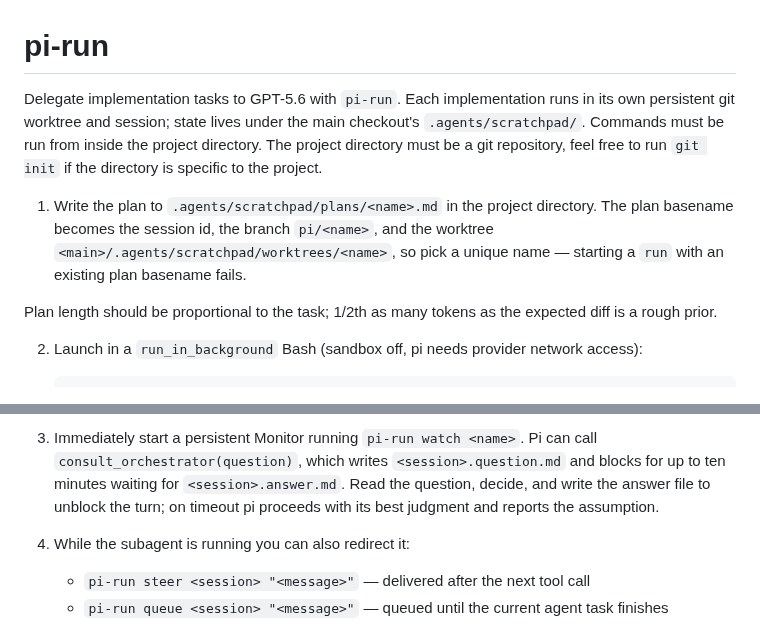
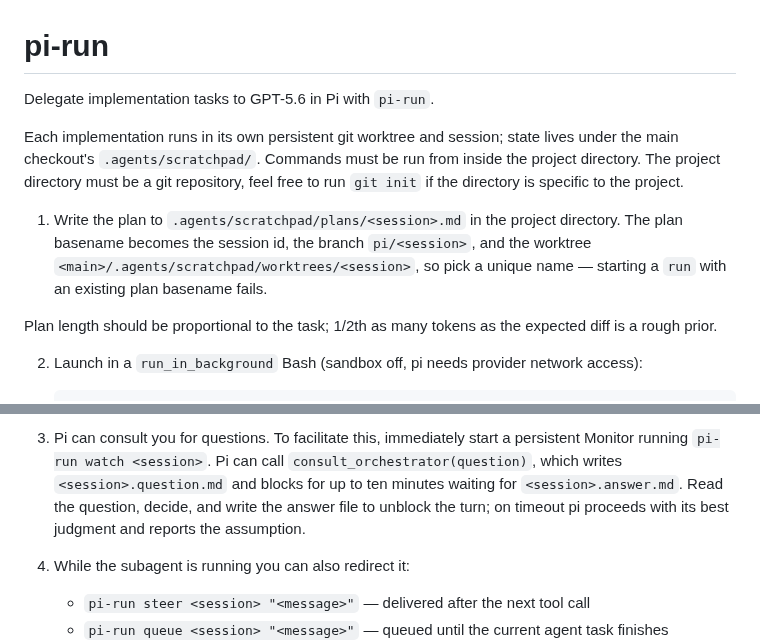
Before and after one commit to ahalekelly/agent-config, a Markdown page: pi-run/docs/pi-run-instructions.md, 2 parts joined by grey strips. Rendered like a GitHub page.

Commit message:
Standardize on <session> as the placeholder in the instructions doc
Co-Authored-By: Claude Fable 5 <noreply@anthropic.com>

````diff
--- a/pi-run/docs/pi-run-instructions.md
+++ b/pi-run/docs/pi-run-instructions.md
@@ -1,8 +1,10 @@
 # pi-run
 
-Delegate implementation tasks to GPT-5.6 with `pi-run`. Each implementation runs in its own persistent git worktree and session; state lives under the main checkout's `.agents/scratchpad/`. Commands must be run from inside the project directory. The project directory must be a git repository, feel free to run `git init` if the directory is specific to the project.
+Delegate implementation tasks to GPT-5.6 in Pi with `pi-run`.
 
-1. Write the plan to `.agents/scratchpad/plans/<name>.md` in the project directory. The plan basename becomes the session id, the branch `pi/<name>`, and the worktree `<main>/.agents/scratchpad/worktrees/<name>`, so pick a unique name — starting a `run` with an existing plan basename fails.
+Each implementation runs in its own persistent git worktree and session; state lives under the main checkout's `.agents/scratchpad/`. Commands must be run from inside the project directory. The project directory must be a git repository, feel free to run `git init` if the directory is specific to the project.
+
+1. Write the plan to `.agents/scratchpad/plans/<session>.md` in the project directory. The plan basename becomes the session id, the branch `pi/<session>`, and the worktree `<main>/.agents/scratchpad/worktrees/<session>`, so pick a unique name — starting a `run` with an existing plan basename fails.
 
 Plan length should be proportional to the task; 1/2th as many tokens as the expected diff is a rough prior.
 
@@ -13,6 +15,6 @@ Plan length should be proportional to the task; 1/2th as many tokens as the expe
    ```
 
-3. Immediately start a persistent Monitor running `pi-run watch <name>`. Pi can call `consult_orchestrator(question)`, which writes `<session>.question.md` and blocks for up to ten minutes waiting for `<session>.answer.md`. Read the question, decide, and write the answer file to unblock the turn; on timeout pi proceeds with its best judgment and reports the assumption.
+3. Pi can consult you for questions. To facilitate this, immediately start a persistent Monitor running `pi-run watch <session>`. Pi can call `consult_orchestrator(question)`, which writes `<session>.question.md` and blocks for up to ten minutes waiting for `<session>.answer.md`. Read the question, decide, and write the answer file to unblock the turn; on timeout pi proceeds with its best judgment and reports the assumption.
 
 4. While the subagent is running you can also redirect it:
 
````
Also changed, not shown: other parts of pi-run/docs/pi-run-instructions.md (+1 -1 lines).
